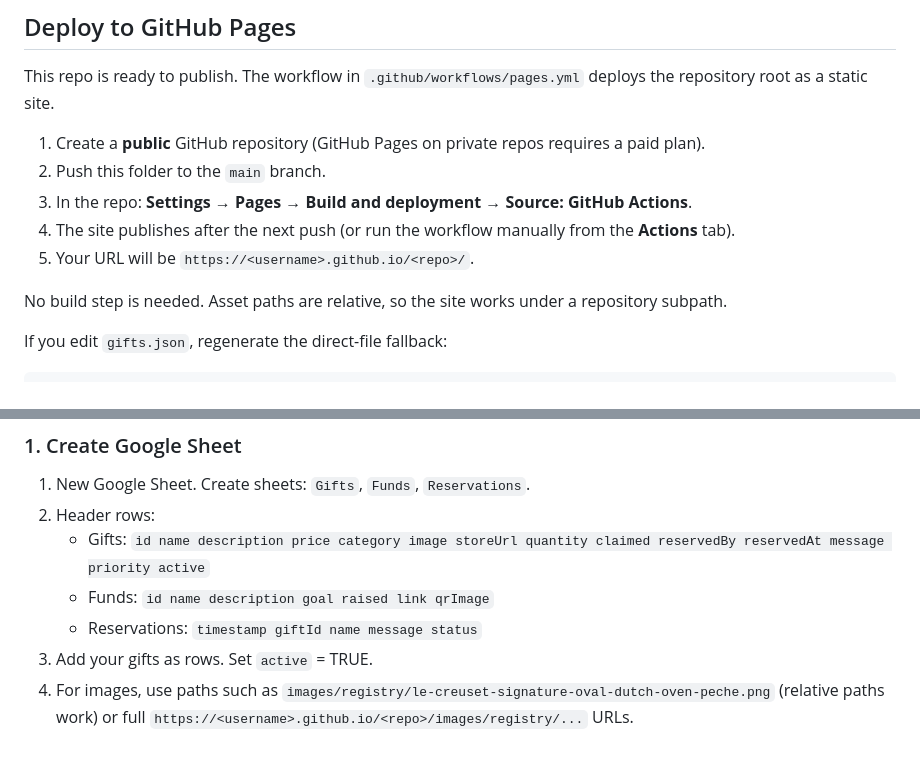
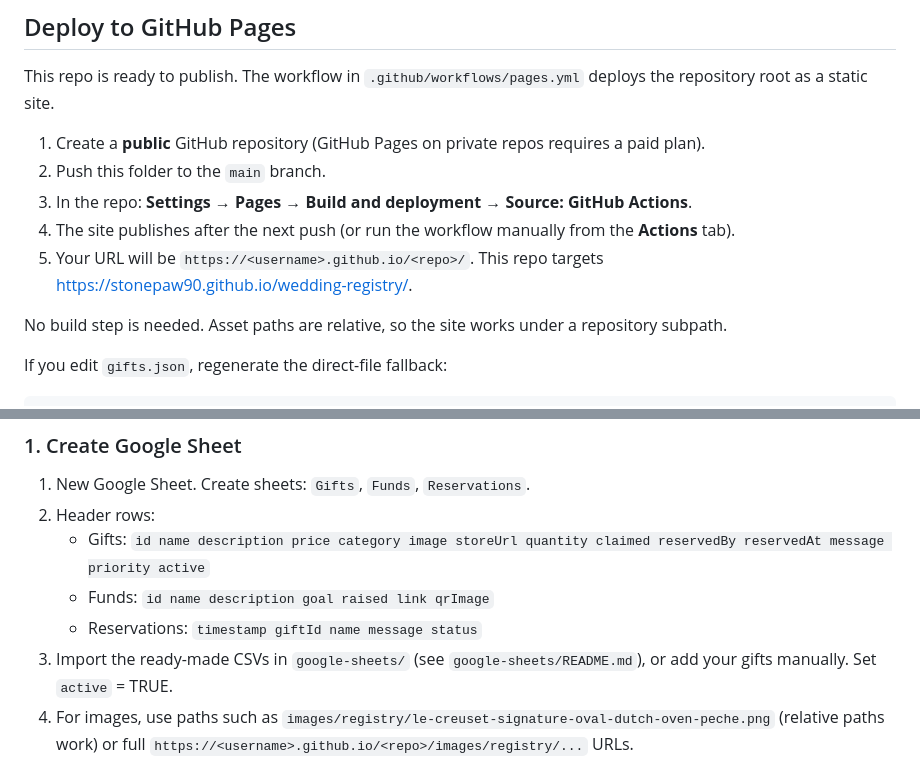
Before and after one commit to Stonepaw90/wedding-registry, a Markdown page: README.md, 2 parts joined by grey strips. GitHub-like rendering.

Commit message:
Document Google Sheets CSV import and Pages URL

```diff
--- a/README.md
+++ b/README.md
@@ -30,7 +30,7 @@ This repo is ready to publish. The workflow in `.github/workflows/pages.yml` dep
 2. Push this folder to the `main` branch.
 3. In the repo: **Settings → Pages → Build and deployment → Source: GitHub Actions**.
 4. The site publishes after the next push (or run the workflow manually from the **Actions** tab).
-5. Your URL will be `https://<username>.github.io/<repo>/`.
+5. Your URL will be `https://<username>.github.io/<repo>/`. This repo targets <https://stonepaw90.github.io/wedding-registry/>.
 
 No build step is needed. Asset paths are relative, so the site works under a repository subpath.
 
@@ -62,7 +62,7 @@ GitHub Pages can only host static files, so the backend must stay external eithe
    - Gifts: `id name description price category image storeUrl quantity claimed reservedBy reservedAt message priority active`
    - Funds: `id name description goal raised link qrImage`
    - Reservations: `timestamp giftId name message status`
-3. Add your gifts as rows. Set `active` = TRUE.
+3. Import the ready-made CSVs in `google-sheets/` (see `google-sheets/README.md`), or add your gifts manually. Set `active` = TRUE.
 4. For images, use paths such as `images/registry/le-creuset-signature-oval-dutch-oven-peche.png` (relative paths work) or full `https://<username>.github.io/<repo>/images/registry/...` URLs.
 
 ### 2. Deploy Apps Script
```
